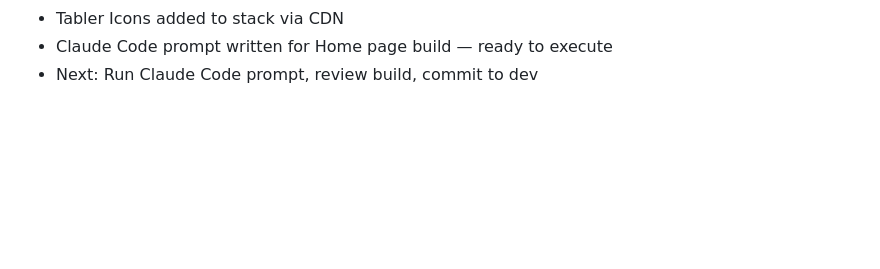
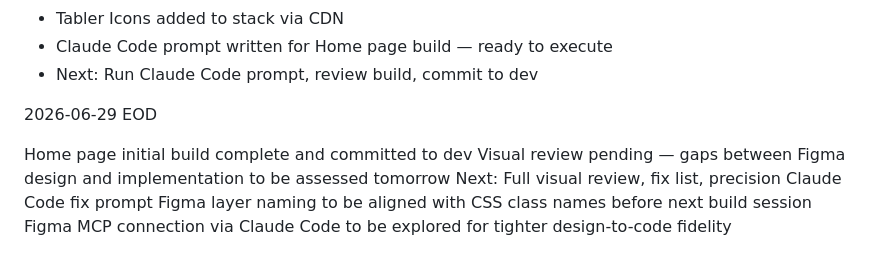
Before and after one commit to chriswklein/Website, a Markdown page: REFERENCE.md, the part around the change. Drawn GitHub-style; blank space fills up the shorter version.

Commit message:
Updated Reference.md to include end of day notes for reference tomorrow

```diff
--- a/REFERENCE.md
+++ b/REFERENCE.md
@@ -589,3 +589,11 @@ For reference when working with engineers or handing off to Claude Code:
 - Tabler Icons added to stack via CDN
 - Claude Code prompt written for Home page build — ready to execute
 - Next: Run Claude Code prompt, review build, commit to dev
+
+2026-06-29 EOD
+
+Home page initial build complete and committed to dev
+Visual review pending — gaps between Figma design and implementation to be assessed tomorrow
+Next: Full visual review, fix list, precision Claude Code fix prompt
+Figma layer naming to be aligned with CSS class names before next build session
+Figma MCP connection via Claude Code to be explored for tighter design-to-code fidelity
```
